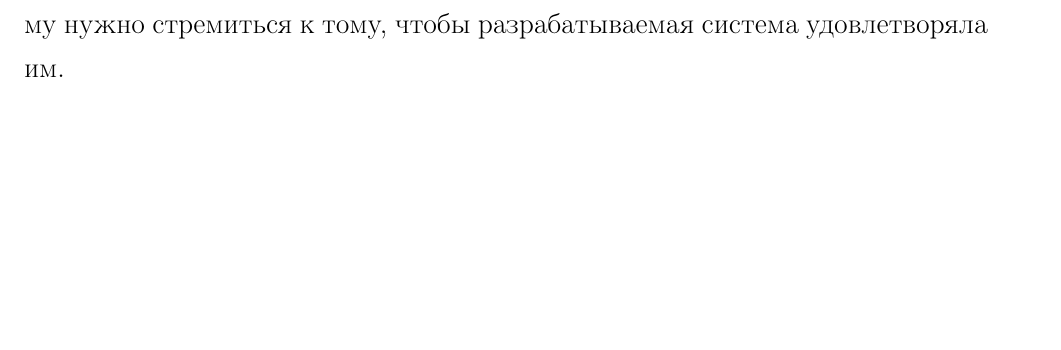
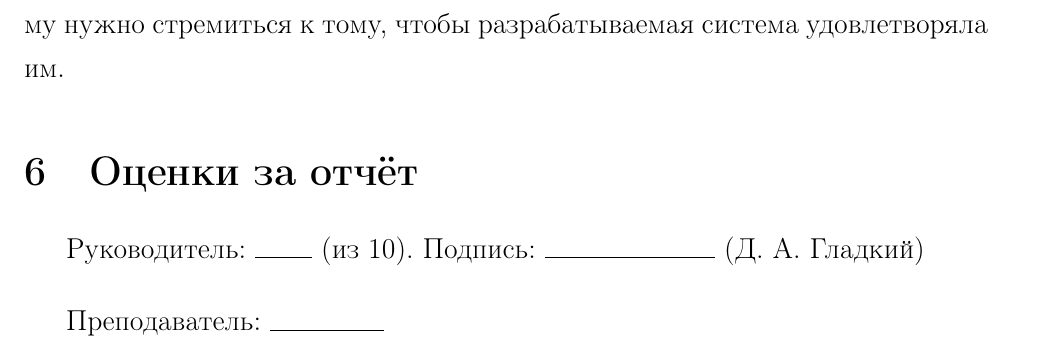
Before and after one commit to NIA/diploma, a LaTeX document (october_report/src/base.tex): part of page 10 of 12, cut so that both start at the same text, the shorter picture padded with empty space. Compiled offline with pdfLaTeX; a missing bibliography style is replaced by a similar one.

Commit message:
Оценки руководителя и преподавателя

```diff
--- a/october_report/src/base.tex
+++ b/october_report/src/base.tex
@@ -10,6 +10,8 @@
   \addto\captionsrussian{
     \renewcommand\contentsname{Содержание}
   }
+
+  \newcommand{\underscore}[1]{\hbox to#1{\hrulefill}}
 
   % поля и размер текста
   \textwidth=17cm
@@ -287,6 +289,13 @@
       значительно упрощает интеграцию, поэтому нужно стремиться к тому, чтобы разрабатываемая
       система удовлетворяла им.
 
+  \section{Оценки за отчёт}
+
+    Руководитель: \underscore{1cm} (из 10). Подпись: \underscore{3cm} (Д. А. Гладкий)
+
+    \vspace{0.5cm}
+    Преподаватель: \underscore{2cm}
+
     \bibliographystyle{gost780u}
      \bibliography{../biblio/my}
 \end{document}
```
